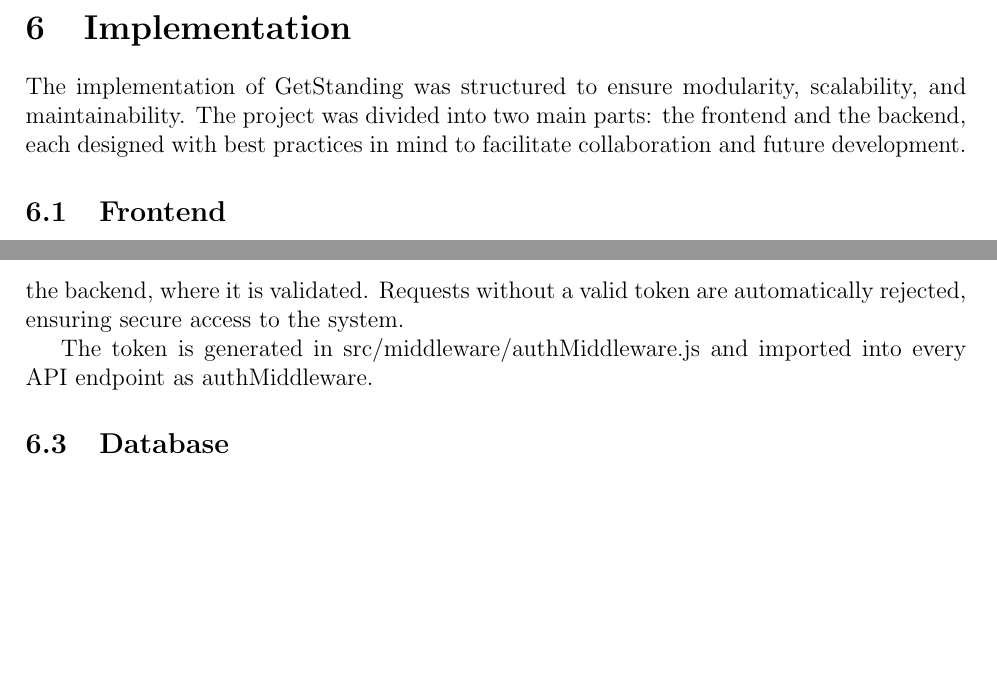
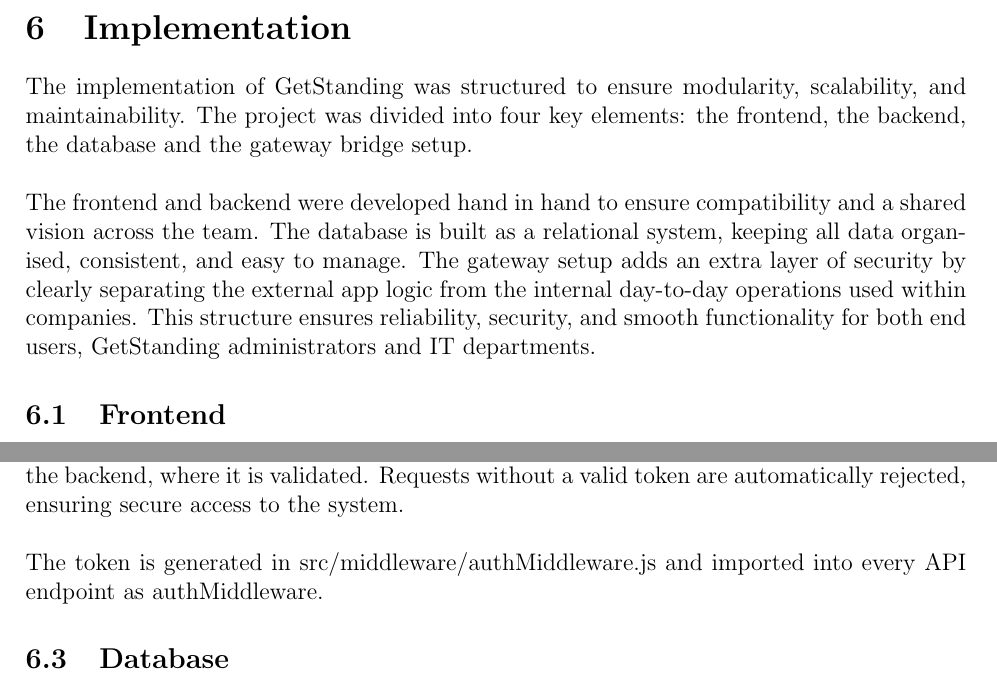
Before and after one commit to vladi245/WebFrontend-group8, a LaTeX document (Final_report.tex): two parts of pages 12 and 14 of 19, joined at a grey line, cut so that both start at the same text, the shorter picture padded with empty space. Compiled offline with pdfLaTeX.

Commit message:
feat: small fixups and Implementation text imporved

```diff
--- a/Final_report.tex
+++ b/Final_report.tex
@@ -175,6 +175,7 @@
 \newpage
 
 \section{Implementation}
-The implementation of GetStanding was structured to ensure modularity, scalability, and maintainability. The project was divided into two main parts: the frontend and the backend, each designed with best practices in mind to facilitate collaboration and future development.
+The implementation of GetStanding was structured to ensure modularity, scalability, and maintainability. The project was divided into four key elements: the frontend, the backend, the database and the gateway bridge setup.\\\\
+The frontend and backend were developed hand in hand to ensure compatibility and a shared vision across the team. The database is built as a relational system, keeping all data organised, consistent, and easy to manage. The gateway setup adds an extra layer of security by clearly separating the external app logic from the internal day-to-day operations used within companies. This structure ensures reliability, security, and smooth functionality for both end users, GetStanding administrators and IT departments.
 
 \subsection{Frontend}
@@ -208,8 +209,7 @@
 Controllers act as the intermediary between the View (frontend) and the Models. They handle user input, perform validation (checking if a user exists), and manage the flow of data between the frontend and backend.
 
 \subsubsection{Authorisation - JWT}
-User authentication is managed using JWT (JSON Web Tokens). Upon login, users receive a JWT token with an expiration time of 1 hour. This token is included in every API request to the backend, where it is validated. Requests without a valid token are automatically rejected, ensuring secure access to the system.
-
+User authentication is managed using JWT (JSON Web Tokens). Upon login, users receive a JWT token with an expiration time of 1 hour. This token is included in every API request to the backend, where it is validated. Requests without a valid token are automatically rejected, ensuring secure access to the system.\\\\
 The token is generated in src/middleware/authMiddleware.js and imported into every API endpoint as authMiddleware.
 
 \subsection{Database}
```
Also changed, not shown: Final_report.tex (6 more changed lines).
